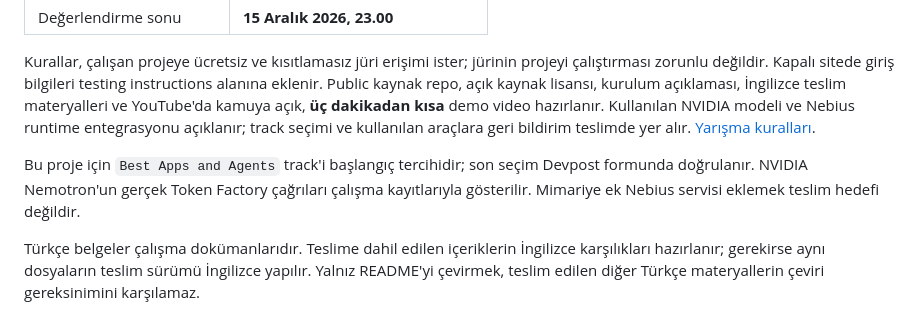
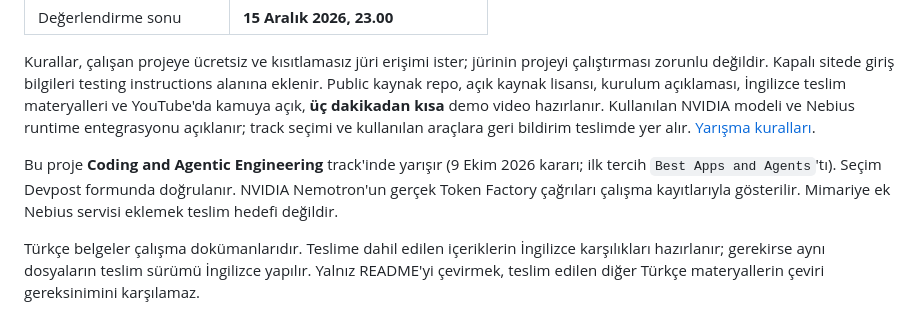
Before and after one commit to OzzyD07/TapScout, a Markdown page: docs/04-delivery-and-operations.md, the part around the change. GitHub-like rendering.

```diff
--- a/docs/04-delivery-and-operations.md
+++ b/docs/04-delivery-and-operations.md
@@ -17,7 +17,7 @@ Hedef: Jüri, verilen hesapla web arayüzüne girerek hazır Android ve iOS buil
 
 Kurallar, çalışan projeye ücretsiz ve kısıtlamasız jüri erişimi ister; jürinin projeyi çalıştırması zorunlu değildir. Kapalı sitede giriş bilgileri testing instructions alanına eklenir. Public kaynak repo, açık kaynak lisansı, kurulum açıklaması, İngilizce teslim materyalleri ve YouTube'da kamuya açık, **üç dakikadan kısa** demo video hazırlanır. Kullanılan NVIDIA modeli ve Nebius runtime entegrasyonu açıklanır; track seçimi ve kullanılan araçlara geri bildirim teslimde yer alır. [Yarışma kuralları](https://nebiusglobalaihackathon.devpost.com/rules).
 
-Bu proje için `Best Apps and Agents` track'i başlangıç tercihidir; son seçim Devpost formunda doğrulanır. NVIDIA Nemotron'un gerçek Token Factory çağrıları çalışma kayıtlarıyla gösterilir. Mimariye ek Nebius servisi eklemek teslim hedefi değildir.
+Bu proje **Coding and Agentic Engineering** track'inde yarışır (9 Ekim 2026 kararı; ilk tercih `Best Apps and Agents`'tı). Seçim Devpost formunda doğrulanır. NVIDIA Nemotron'un gerçek Token Factory çağrıları çalışma kayıtlarıyla gösterilir. Mimariye ek Nebius servisi eklemek teslim hedefi değildir.
 
 Türkçe belgeler çalışma dokümanlarıdır. Teslime dahil edilen içeriklerin İngilizce karşılıkları hazırlanır; gerekirse aynı dosyaların teslim sürümü İngilizce yapılır. Yalnız README'yi çevirmek, teslim edilen diğer Türkçe materyallerin çeviri gereksinimini karşılamaz.
 
```
Also changed, not shown: docs/05-v1-plan.md (+6 -5 lines).
